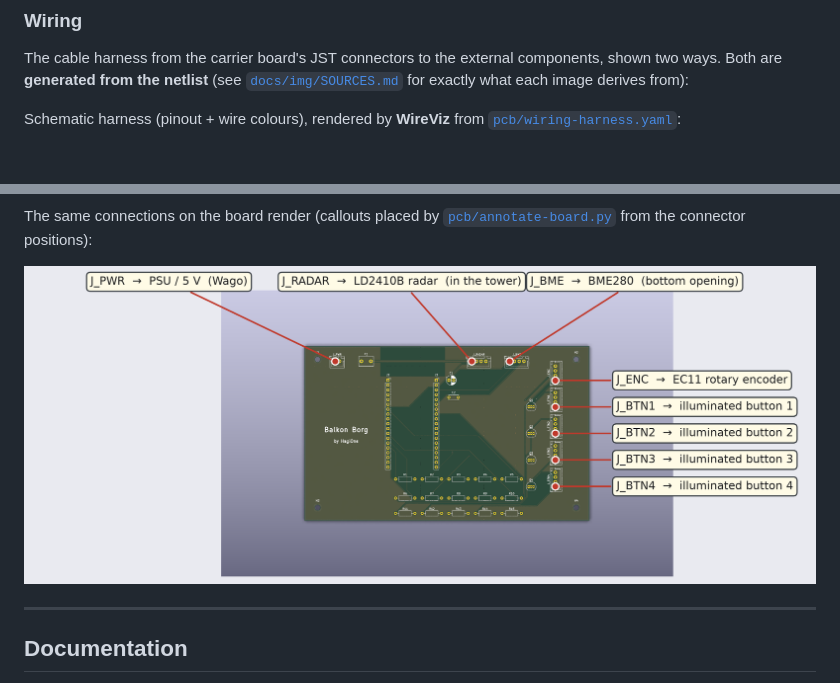
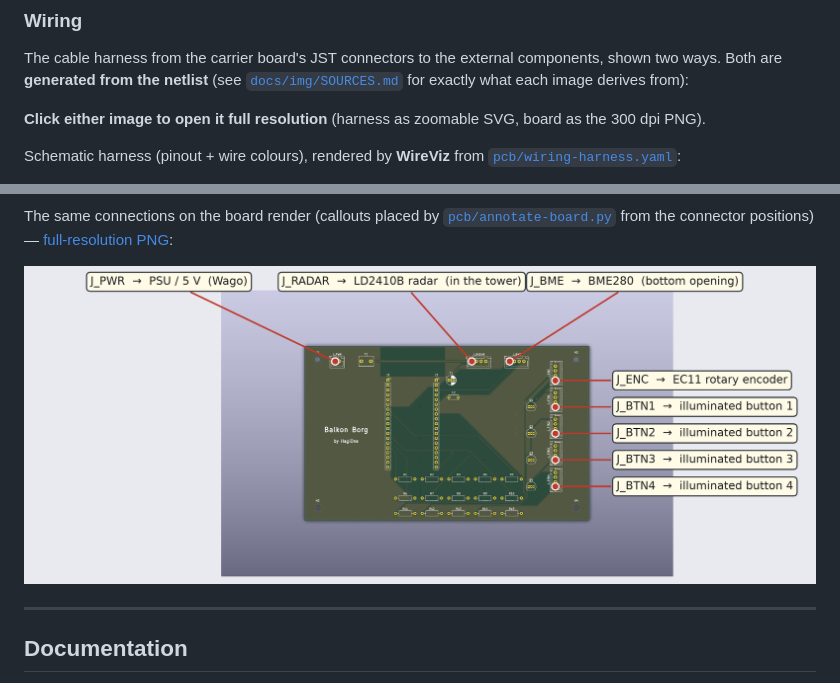
Before and after one commit to hgn/balkon-borg, a Markdown page: README.md, 2 parts joined by grey strips. Drawn GitHub-style; blank space fills up the shorter version.

Commit message:
readme: make the wiring images clickable to full resolution
Link the annotated board image to its full-resolution 300 dpi PNG and
the WireViz harness to its zoomable SVG, plus an explicit
full-resolution text link for the annotated board.

Co-Authored-By: Claude Fable 5 <noreply@anthropic.com>
Claude-Session: https://claude.ai/code/session_01X3XcqyQcw3eP146g1EdqWY
Signed-off-by: Hagen Paul Pfeifer <hagen@jauu.net>

```diff
--- a/README.md
+++ b/README.md
@@ -37,6 +37,9 @@ The cable harness from the carrier board's JST connectors to the external compon
 shown two ways. Both are **generated from the netlist** (see
 [`docs/img/SOURCES.md`](docs/img/SOURCES.md) for exactly what each image derives from):
 
+**Click either image to open it full resolution** (harness as zoomable SVG, board as the
+300 dpi PNG).
+
 Schematic harness (pinout + wire colours), rendered by **WireViz** from
 [`pcb/wiring-harness.yaml`](pcb/wiring-harness.yaml):
 
@@ -44,8 +47,9 @@ Schematic harness (pinout + wire colours), rendered by **WireViz** from
 
 The same connections on the board render (callouts placed by
-[`pcb/annotate-board.py`](pcb/annotate-board.py) from the connector positions):
+[`pcb/annotate-board.py`](pcb/annotate-board.py) from the connector positions) —
+[full-resolution PNG](docs/img/board-annotated.png):
 
-![Board with cable callouts](docs/img/board-annotated.png)
+[![Board with cable callouts](docs/img/board-annotated.png)](docs/img/board-annotated.png)
 
 ---
 
```
Also changed, not shown: other parts of README.md (+1 -1 lines).
